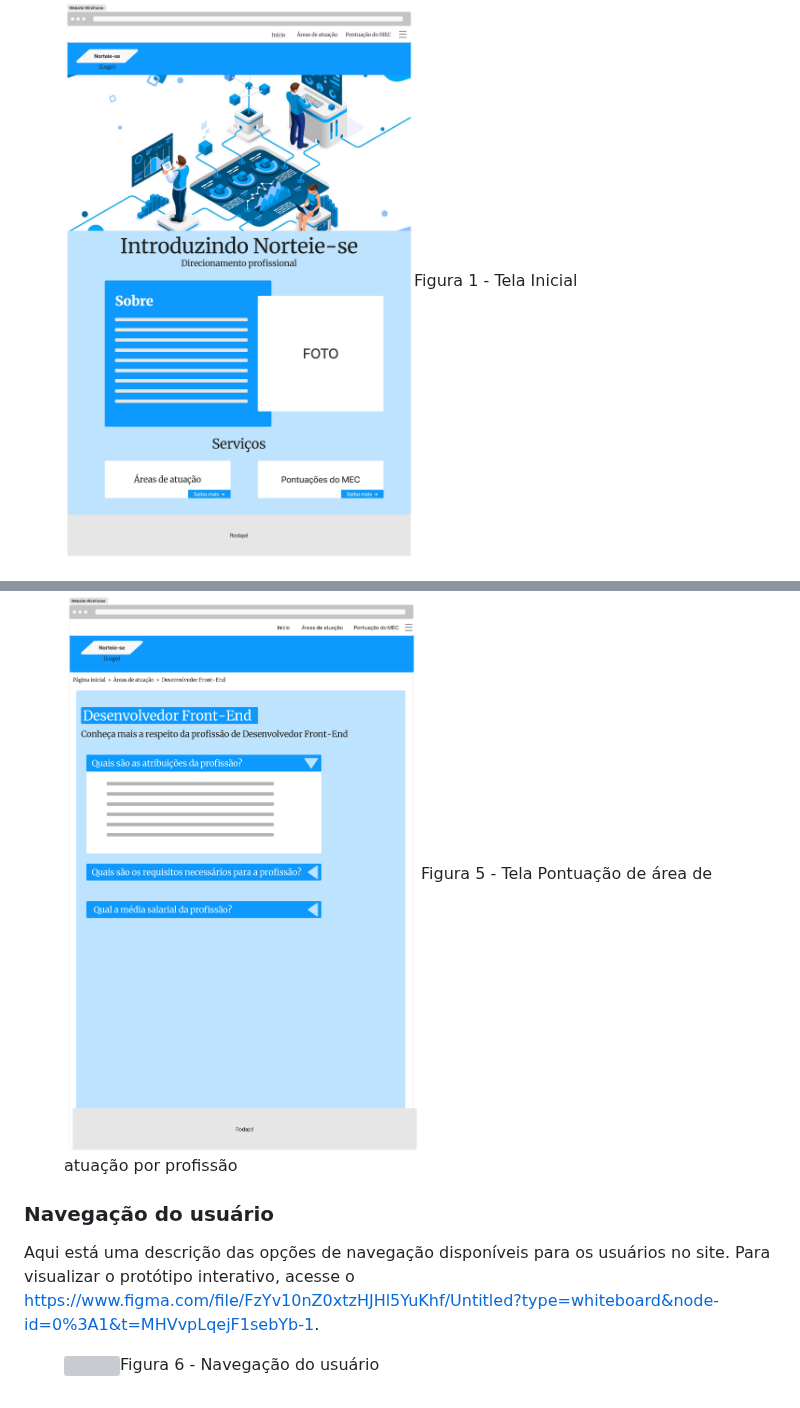
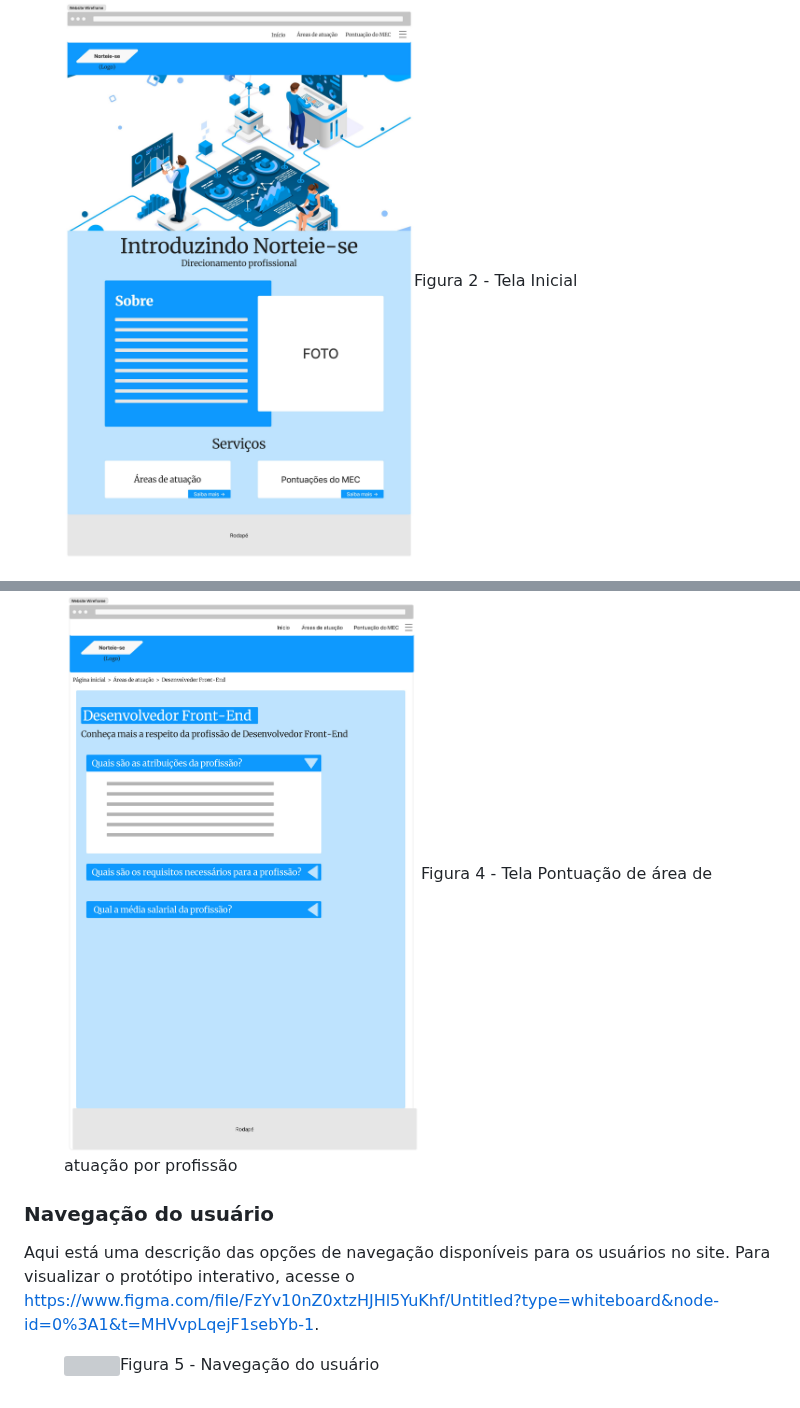
Before and after one commit to ICEI-PUC-Minas-PMV-ADS/PMV-ADS-2024-1-E1-Proj-Direcionamento-Profissional, a Markdown page: documentos/04-Projeto de Interface.md, 2 parts joined by grey strips. Drawn GitHub-style; grey boxes are pictures that could not be loaded.

Commit message:
Update 04-Projeto de Interface.md
Edição de texto

```diff
--- a/documentos/04-Projeto de Interface.md
+++ b/documentos/04-Projeto de Interface.md
@@ -34,7 +34,7 @@ Na página inicial, os usuários terão acesso a uma descrição do objetivo do
 
 <figure>
   <img src="https://github.com/ICEI-PUC-Minas-PMV-ADS/PMV-ADS-2024-1-E1-Proj-Direcionamento-Profissional/blob/ae8f22efa1ce399757ce612e15b83e44e983641f/documentos/img/TelaInicial.jpg"
-    <figcaption>Figura 1 - Tela Inicial</figcaption>
+    <figcaption>Figura 2 - Tela Inicial</figcaption>
 </figure>
 
 
@@ -78,7 +78,7 @@ Depois de selecionar a profissão de interesse, os usuários terão acesso a inf
 
 <figure>
   <img src="https://github.com/ICEI-PUC-Minas-PMV-ADS/PMV-ADS-2024-1-E1-Proj-Direcionamento-Profissional/blob/ae8f22efa1ce399757ce612e15b83e44e983641f/documentos/img/Teladeareadeatuacaoporprofissao.jpg"
-    <figcaption>Figura 5 - Tela Pontuação de área de atuação por profissão</figcaption>
+    <figcaption>Figura 4 - Tela Pontuação de área de atuação por profissão</figcaption>
 </figure>
 
 
@@ -89,5 +89,5 @@ Aqui está uma descrição das opções de navegação disponíveis para os usu
 
 <figure>
   <img src="https://github.com/ICEI-PUC-Minas-PMV-ADS/PMV-ADS-2024-1-E1-Proj-Direcionamento-Profissional/blob/66f96608ad7fb5668889b5dff9632a7a1aa37686/documentos/img/Navegacaositecorrigida.jpg"
-    <figcaption>Figura 6 - Navegação do usuário</figcaption>
+    <figcaption>Figura 5 - Navegação do usuário</figcaption>
 </figure>
```
Also changed, not shown: other parts of documentos/04-Projeto de Interface.md (+2 -2 lines).
